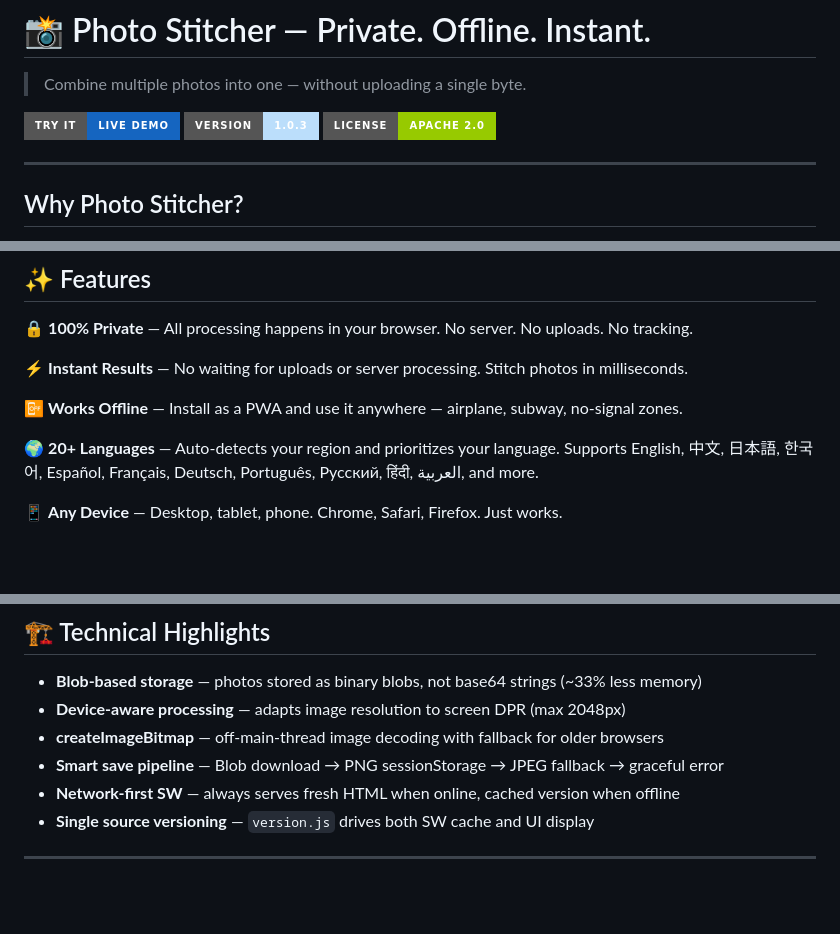
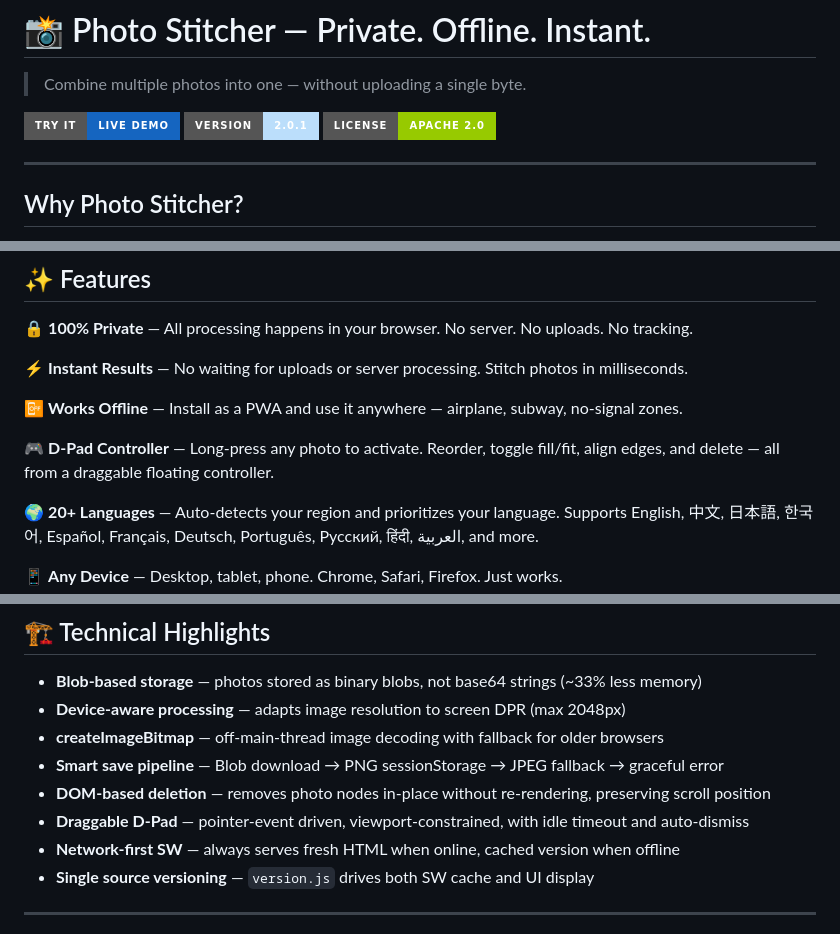
Before and after one commit to kopihao/Photo-Stitcher, a Markdown page: README.md, 3 parts joined by grey strips. GitHub-like rendering; badges without logos; blank space fills up the shorter version.

```diff
--- a/README.md
+++ b/README.md
@@ -3,7 +3,7 @@
 > Combine multiple photos into one — without uploading a single byte.
 
 [![Live Demo](https://img.shields.io/badge/Try%20It-Live%20Demo-1565C0?style=for-the-badge)](https://kopihao.github.io/Photo-Stitcher/)
-[![Version](https://img.shields.io/badge/version-1.0.3-BBDEFB?style=for-the-badge)](https://github.com/kopihao/Photo-Stitcher/releases)
+[![Version](https://img.shields.io/badge/version-2.0.1-BBDEFB?style=for-the-badge)](https://github.com/kopihao/Photo-Stitcher/releases)
 [![License](https://img.shields.io/badge/license-Apache%202.0-green?style=for-the-badge)](LICENSE)
 
 ---
@@ -28,6 +28,8 @@ Every other photo tool wants you to upload your images to a server. Photo Stitch
 ⚡ **Instant Results** — No waiting for uploads or server processing. Stitch photos in milliseconds.
 
 📴 **Works Offline** — Install as a PWA and use it anywhere — airplane, subway, no-signal zones.
+
+🎮 **D-Pad Controller** — Long-press any photo to activate. Reorder, toggle fill/fit, align edges, and delete — all from a draggable floating controller.
 
 🌍 **20+ Languages** — Auto-detects your region and prioritizes your language. Supports English, 中文, 日本語, 한국어, Español, Français, Deutsch, Português, Русский, हिंदी, العربية, and more.
 
@@ -84,6 +88,8 @@ Perfect for handling sensitive documents, medical records, legal files, or any p
 - **Device-aware processing** — adapts image resolution to screen DPR (max 2048px)
 - **createImageBitmap** — off-main-thread image decoding with fallback for older browsers
 - **Smart save pipeline** — Blob download → PNG sessionStorage → JPEG fallback → graceful error
+- **DOM-based deletion** — removes photo nodes in-place without re-rendering, preserving scroll position
+- **Draggable D-Pad** — pointer-event driven, viewport-constrained, with idle timeout and auto-dismiss
 - **Network-first SW** — always serves fresh HTML when online, cached version when offline
 - **Single source versioning** — `version.js` drives both SW cache and UI display
 
```
Also changed, not shown: other parts of README.md (+2 -0 lines).
